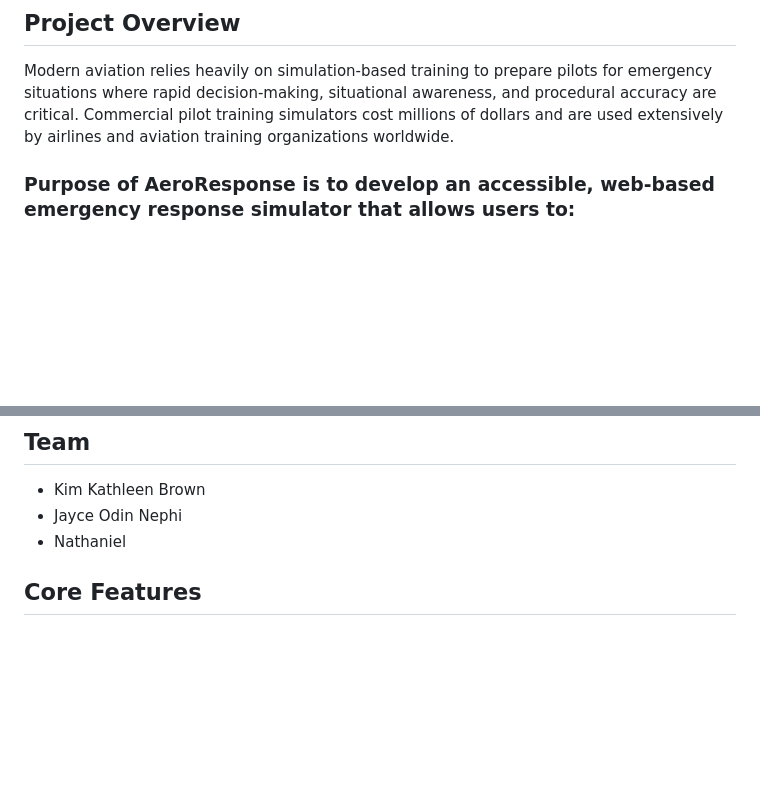
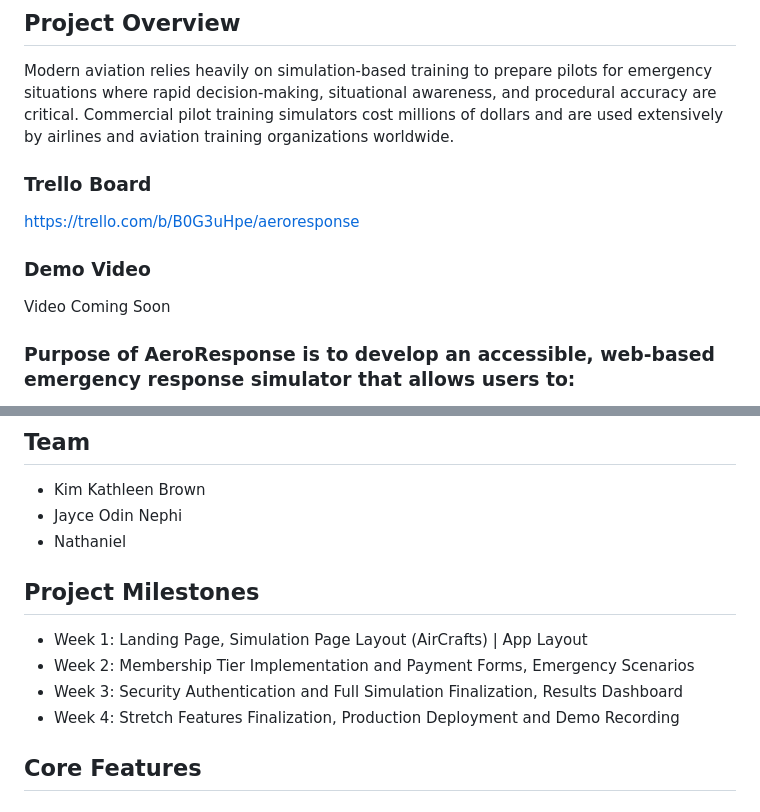
Before and after one commit to MCLELLANINTERNATIONAL/AeroResponse, a Markdown page: README.md, 2 parts joined by grey strips. GitHub-like rendering; blank space fills up the shorter version.

Commit message:
Update README with project details and milestones
Added Trello board link, demo video placeholder, and project milestones.

```diff
--- a/README.md
+++ b/README.md
@@ -6,6 +6,12 @@ AeroResponse is a web-based Aircraft Emergency Response Training Simulator desig
 
 ## Project Overview
 Modern aviation relies heavily on simulation-based training to prepare pilots for emergency situations where rapid decision-making, situational awareness, and procedural accuracy are critical. Commercial pilot training simulators cost millions of dollars and are used extensively by airlines and aviation training organizations worldwide.
+
+### Trello Board
+https://trello.com/b/B0G3uHpe/aeroresponse
+
+### Demo Video
+Video Coming Soon
 
 ### Purpose of AeroResponse is to develop an accessible, web-based emergency response simulator that allows users to:
 - Select an aircraft type
@@ -30,6 +36,12 @@ Modern aviation relies heavily on simulation-based training to prepare pilots fo
 - Kim Kathleen Brown
 - Jayce Odin Nephi
 - Nathaniel
+
+## Project Milestones
+- Week 1: Landing Page, Simulation Page Layout (AirCrafts) | App Layout
+- Week 2: Membership Tier Implementation and Payment Forms, Emergency Scenarios
+- Week 3: Security Authentication and Full Simulation Finalization, Results Dashboard
+- Week 4: Stretch Features Finalization, Production Deployment and Demo Recording
 
 ## Core Features
 
```
